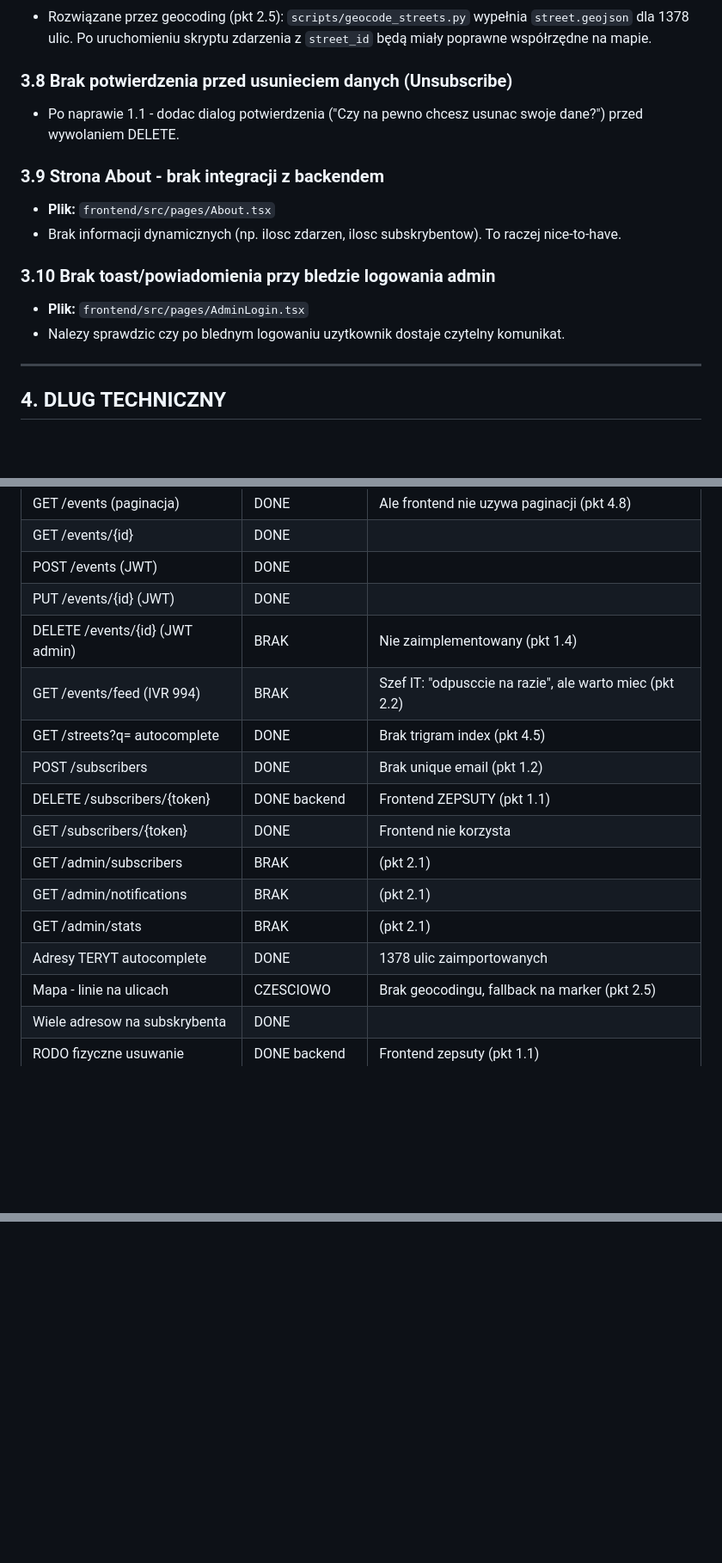
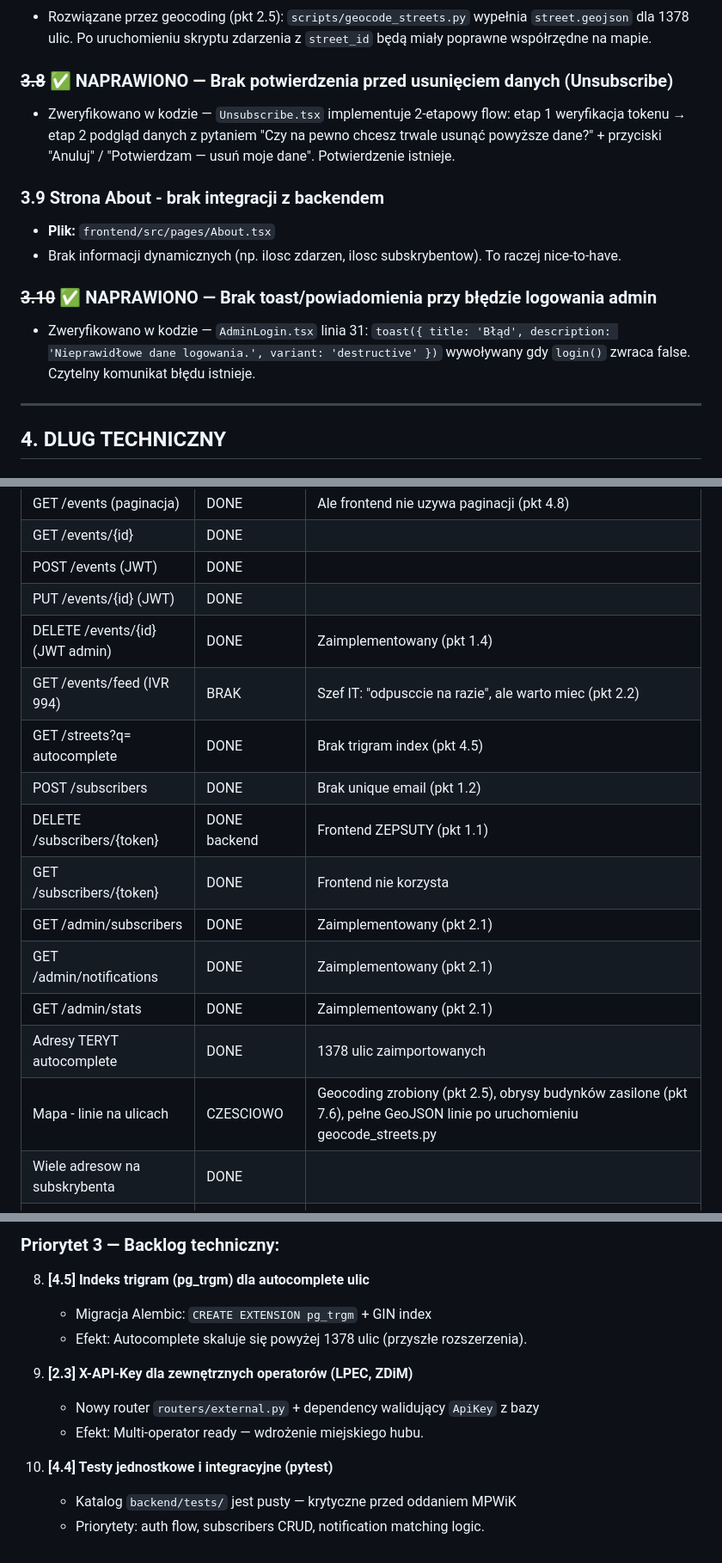
Before and after one commit to r-zab/event-hub-lublin, a Markdown page: docs/lista_rzeczy_do_poprawek.md, 3 parts joined by grey strips. Shown at 86% size. GitHub-like rendering; blank space fills up the shorter version.

```diff
--- a/docs/lista_rzeczy_do_poprawek.md
+++ b/docs/lista_rzeczy_do_poprawek.md
@@ -121,16 +121,15 @@ Data audytu: 2026-04-03
 ### ~~3.7~~ ✅ NAPRAWIONO — EventMap fallback marker w centrum Lublina
 - Rozwiązane przez geocoding (pkt 2.5): `scripts/geocode_streets.py` wypełnia `street.geojson` dla 1378 ulic. Po uruchomieniu skryptu zdarzenia z `street_id` będą miały poprawne współrzędne na mapie.
 
-### 3.8 Brak potwierdzenia przed usunieciem danych (Unsubscribe)
-- Po naprawie 1.1 - dodac dialog potwierdzenia ("Czy na pewno chcesz usunac swoje dane?") przed wywolaniem DELETE.
+### ~~3.8~~ ✅ NAPRAWIONO — Brak potwierdzenia przed usunięciem danych (Unsubscribe)
+- Zweryfikowano w kodzie — `Unsubscribe.tsx` implementuje 2-etapowy flow: etap 1 weryfikacja tokenu → etap 2 podgląd danych z pytaniem "Czy na pewno chcesz trwale usunąć powyższe dane?" + przyciski "Anuluj" / "Potwierdzam — usuń moje dane". Potwierdzenie istnieje.
 
 ### 3.9 Strona About - brak integracji z backendem
 - **Plik:** `frontend/src/pages/About.tsx`
 - Brak informacji dynamicznych (np. ilosc zdarzen, ilosc subskrybentow). To raczej nice-to-have.
 
-### 3.10 Brak toast/powiadomienia przy bledzie logowania admin
-- **Plik:** `frontend/src/pages/AdminLogin.tsx`
-- Nalezy sprawdzic czy po blednym logowaniu uzytkownik dostaje czytelny komunikat.
+### ~~3.10~~ ✅ NAPRAWIONO — Brak toast/powiadomienia przy błędzie logowania admin
+- Zweryfikowano w kodzie — `AdminLogin.tsx` linia 31: `toast({ title: 'Błąd', description: 'Nieprawidłowe dane logowania.', variant: 'destructive' })` wywoływany gdy `login()` zwraca false. Czytelny komunikat błędu istnieje.
 
 ---
 
@@ -206,17 +205,17 @@ Data audytu: 2026-04-03
 | GET /events/{id} | DONE | |
 | POST /events (JWT) | DONE | |
 | PUT /events/{id} (JWT) | DONE | |
-| DELETE /events/{id} (JWT admin) | BRAK | Nie zaimplementowany (pkt 1.4) |
+| DELETE /events/{id} (JWT admin) | DONE | Zaimplementowany (pkt 1.4) |
 | GET /events/feed (IVR 994) | BRAK | Szef IT: "odpusccie na razie", ale warto miec (pkt 2.2) |
 | GET /streets?q= autocomplete | DONE | Brak trigram index (pkt 4.5) |
 | POST /subscribers | DONE | Brak unique email (pkt 1.2) |
 | DELETE /subscribers/{token} | DONE backend | Frontend ZEPSUTY (pkt 1.1) |
 | GET /subscribers/{token} | DONE | Frontend nie korzysta |
-| GET /admin/subscribers | BRAK | (pkt 2.1) |
-| GET /admin/notifications | BRAK | (pkt 2.1) |
-| GET /admin/stats | BRAK | (pkt 2.1) |
+| GET /admin/subscribers | DONE | Zaimplementowany (pkt 2.1) |
+| GET /admin/notifications | DONE | Zaimplementowany (pkt 2.1) |
+| GET /admin/stats | DONE | Zaimplementowany (pkt 2.1) |
 | Adresy TERYT autocomplete | DONE | 1378 ulic zaimportowanych |
-| Mapa - linie na ulicach | CZESCIOWO | Brak geocodingu, fallback na marker (pkt 2.5) |
+| Mapa - linie na ulicach | CZESCIOWO | Geocoding zrobiony (pkt 2.5), obrysy budynków zasilone (pkt 7.6), pełne GeoJSON linie po uruchomieniu geocode_streets.py |
 | Wiele adresow na subskrybenta | DONE | |
 | RODO fizyczne usuwanie | DONE backend | Frontend zepsuty (pkt 1.1) |
 | Nocna cisza 22-06 | DONE | Europe/Warsaw (pkt 1.6 naprawiony) |
@@ -351,0 +397,13 @@ Data audytu: 2026-04-03
+### Priorytet 3 — Backlog techniczny:
+
+8. **[4.5] Indeks trigram (pg_trgm) dla autocomplete ulic**
+   - Migracja Alembic: `CREATE EXTENSION pg_trgm` + GIN index
+   - Efekt: Autocomplete skaluje się powyżej 1378 ulic (przyszłe rozszerzenia).
+
+9. **[2.3] X-API-Key dla zewnętrznych operatorów (LPEC, ZDiM)**
+   - Nowy router `routers/external.py` + dependency walidujący `ApiKey` z bazy
+   - Efekt: Multi-operator ready — wdrożenie miejskiego hubu.
+
+10. **[4.4] Testy jednostkowe i integracyjne (pytest)**
+    - Katalog `backend/tests/` jest pusty — krytyczne przed oddaniem MPWiK
+    - Priorytety: auth flow, subscribers CRUD, notification matching logic.
```
Also changed, not shown: other parts of docs/lista_rzeczy_do_poprawek.md (+52 -6 lines).
